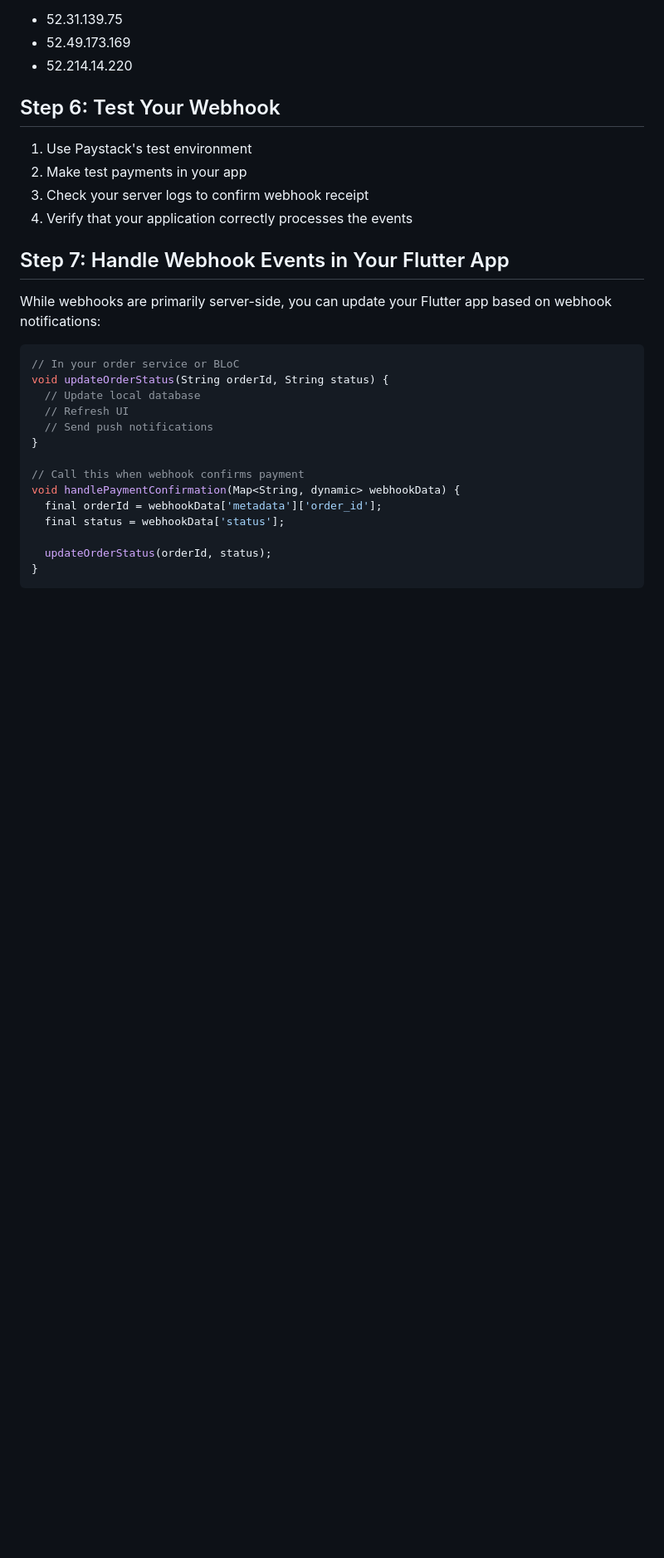
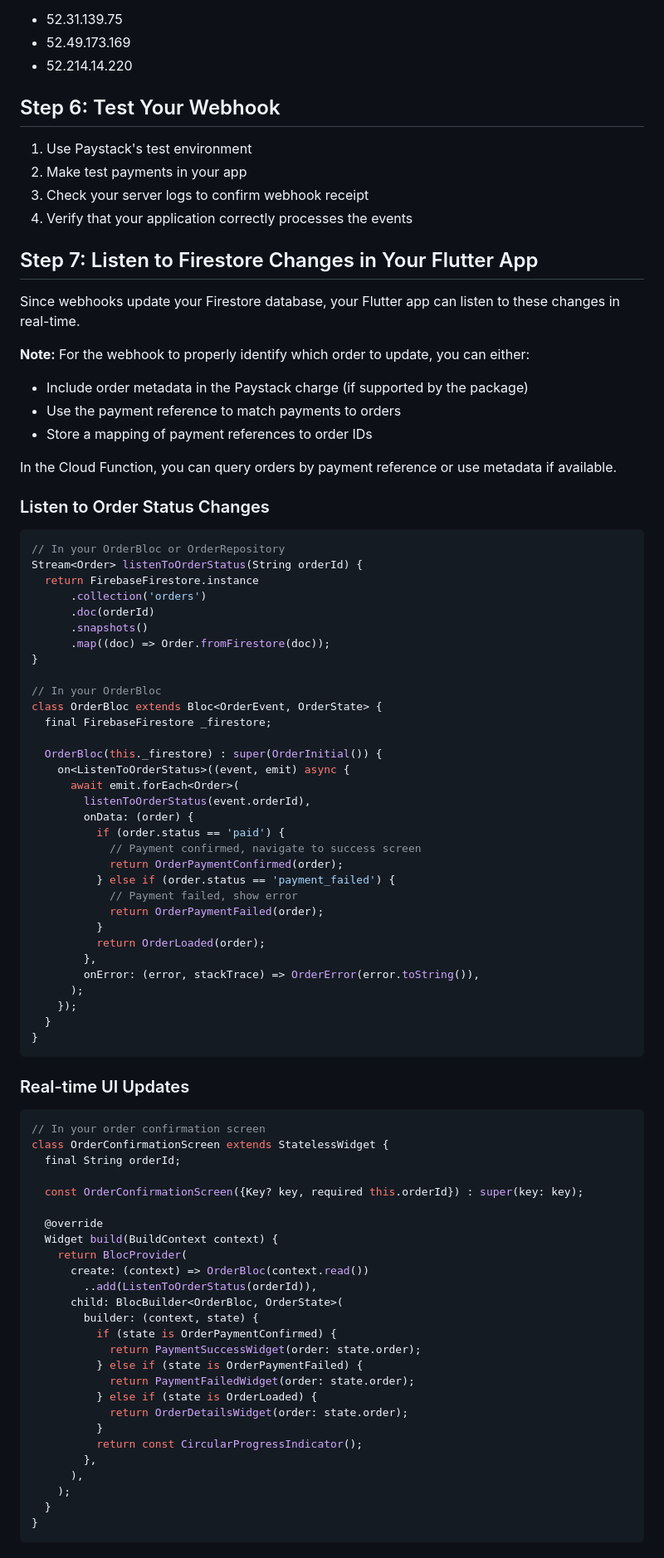
Before and after one commit to denzil-muchangi/ecommerce_app, a Markdown page: WEBHOOK_SETUP_README.md, the part around the change printed below. Shown: that part at 83% size. Drawn GitHub-style; blank space fills up the shorter version.

````diff
--- a/WEBHOOK_SETUP_README.md
+++ b/WEBHOOK_SETUP_README.md
@@ -265,22 +281,82 @@ Paystack sends webhooks from specific IP addresses. You can whitelist these IPs
 3. Check your server logs to confirm webhook receipt
 4. Verify that your application correctly processes the events
 
-## Step 7: Handle Webhook Events in Your Flutter App
+## Step 7: Listen to Firestore Changes in Your Flutter App
 
-While webhooks are primarily server-side, you can update your Flutter app based on webhook notifications:
+Since webhooks update your Firestore database, your Flutter app can listen to these changes in real-time.
+
+**Note:** For the webhook to properly identify which order to update, you can either:
+- Include order metadata in the Paystack charge (if supported by the package)
+- Use the payment reference to match payments to orders
+- Store a mapping of payment references to order IDs
+
+In the Cloud Function, you can query orders by payment reference or use metadata if available.
+
+### Listen to Order Status Changes
 
 ```dart
-// In your order service or BLoC
-void updateOrderStatus(String orderId, String status) {
-  // Update local database
-  // Refresh UI
-  // Send push notifications
+// In your OrderBloc or OrderRepository
+Stream<Order> listenToOrderStatus(String orderId) {
+  return FirebaseFirestore.instance
+      .collection('orders')
+      .doc(orderId)
+      .snapshots()
+      .map((doc) => Order.fromFirestore(doc));
 }
 
-// Call this when webhook confirms payment
-void handlePaymentConfirmation(Map<String, dynamic> webhookData) {
-  final orderId = webhookData['metadata']['order_id'];
-  final status = webhookData['status'];
+// In your OrderBloc
+class OrderBloc extends Bloc<OrderEvent, OrderState> {
+  final FirebaseFirestore _firestore;
 
-  updateOrderStatus(orderId, status);
+  OrderBloc(this._firestore) : super(OrderInitial()) {
+    on<ListenToOrderStatus>((event, emit) async {
+      await emit.forEach<Order>(
+        listenToOrderStatus(event.orderId),
+        onData: (order) {
+          if (order.status == 'paid') {
+            // Payment confirmed, navigate to success screen
+            return OrderPaymentConfirmed(order);
+          } else if (order.status == 'payment_failed') {
+            // Payment failed, show error
+            return OrderPaymentFailed(order);
+          }
+          return OrderLoaded(order);
+        },
+        onError: (error, stackTrace) => OrderError(error.toString()),
+      );
+    });
+  }
 }
+```
+
+### Real-time UI Updates
+
+```dart
+// In your order confirmation screen
+class OrderConfirmationScreen extends StatelessWidget {
+  final String orderId;
+
+  const OrderConfirmationScreen({Key? key, required this.orderId}) : super(key: key);
+
+  @override
+  Widget build(BuildContext context) {
+    return BlocProvider(
+      create: (context) => OrderBloc(context.read())
+        ..add(ListenToOrderStatus(orderId)),
+      child: BlocBuilder<OrderBloc, OrderState>(
+        builder: (context, state) {
+          if (state is OrderPaymentConfirmed) {
+            return PaymentSuccessWidget(order: state.order);
+          } else if (state is OrderPaymentFailed) {
+            return PaymentFailedWidget(order: state.order);
+          } else if (state is OrderLoaded) {
+            return OrderDetailsWidget(order: state.order);
+          }
+          return const CircularProgressIndicator();
+        },
+      ),
+    );
+  }
+}
+```
+
````
Also changed, not shown: other parts of WEBHOOK_SETUP_README.md (+187 -145 lines).
